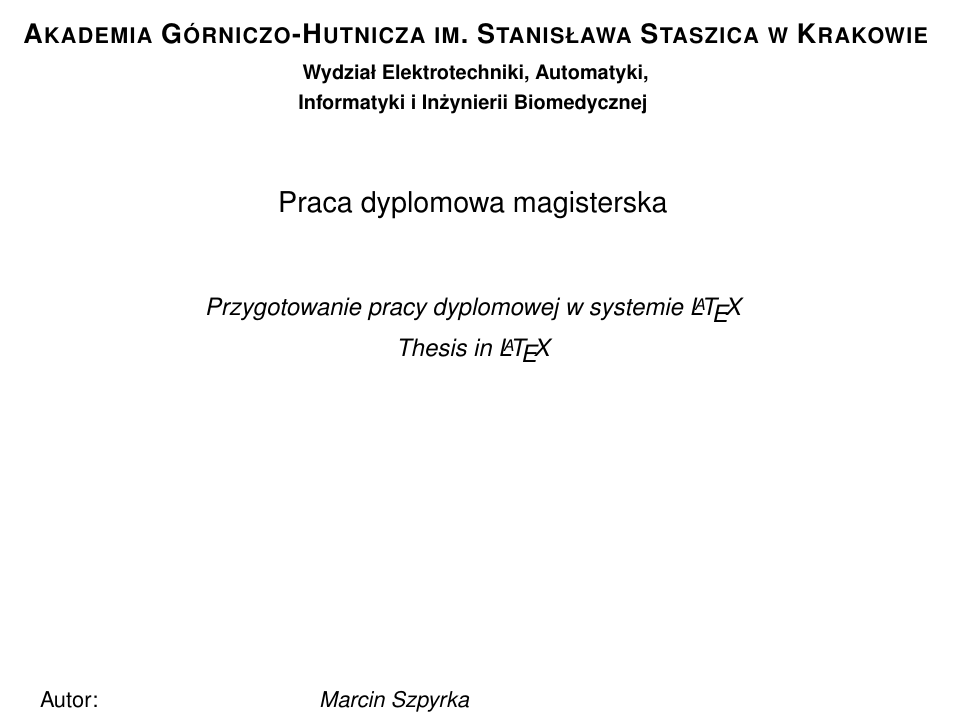
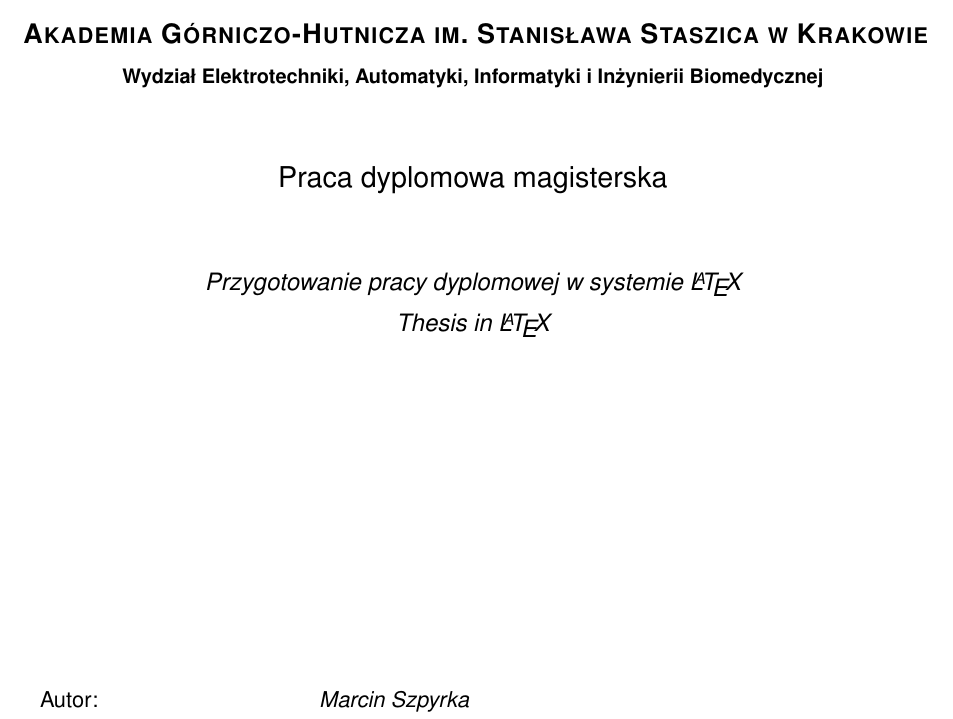
Before and after one commit to grzechukol/aghdpl-eaiib, a LaTeX thesis (praca.tex): part of page 1 of 21, cut so that both start at the same text. Compiled offline with pdfLaTeX.

Commit message:
Update faculty

```diff
--- a/praca.tex
+++ b/praca.tex
@@ -135,7 +135,7 @@
 \department{Katedra Informatyki Stosowanej}
 %\department{Department of Applied Computer Science}
 
-\faculty{Wydział Elektrotechniki, Automatyki,\protect\\[-1mm] Informatyki i Inżynierii Biomedycznej}
+\faculty{Wydział Elektrotechniki, Automatyki, Informatyki i Inżynierii Biomedycznej}
 %\faculty{Faculty of Electrical Engineering, Automatics, Computer Science and Biomedical Engineering}
 
 \acknowledgements{Serdecznie dziękuję \dots tu ciąg dalszych podziękowań np. dla promotora, żony, sąsiada itp.}
```
